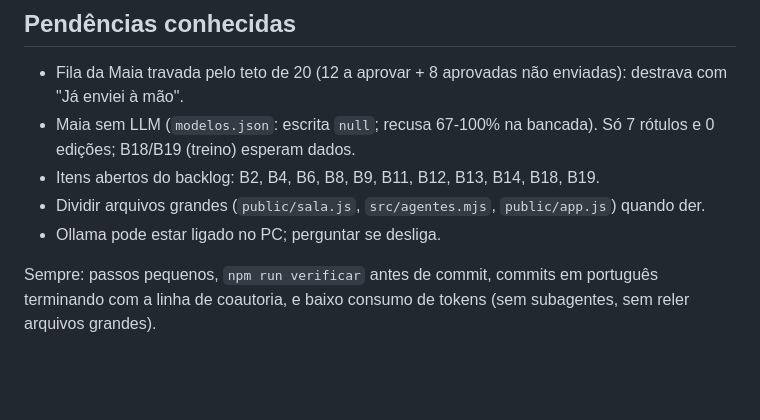
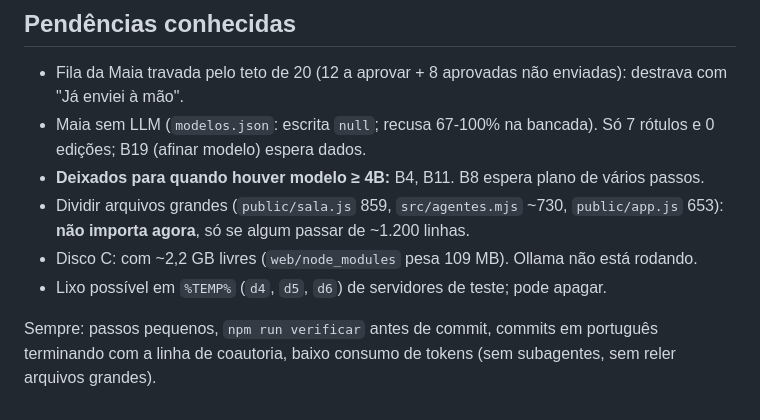
Before and after one commit to Victor-Enginner/VIRTUAL-3D-, a Markdown page: docs/PROMPT-PROXIMA-SESSAO.md, the part around one of its changes. Rendered like a GitHub page; blank space fills up the shorter version.

```diff
--- a/docs/PROMPT-PROXIMA-SESSAO.md
+++ b/docs/PROMPT-PROXIMA-SESSAO.md
@@ -26,9 +29,10 @@ Leia primeiro `CLAUDE.md`, `README.md`, `docs/BALANCO-2026-10-04.md`, `docs/ACES
 
 ## Pendências conhecidas
 - Fila da Maia travada pelo teto de 20 (12 a aprovar + 8 aprovadas não enviadas): destrava com "Já enviei à mão".
-- Maia sem LLM (`modelos.json`: escrita `null`; recusa 67-100% na bancada). Só 7 rótulos e 0 edições; B18/B19 (treino) esperam dados.
-- Itens abertos do backlog: B2, B4, B6, B8, B9, B11, B12, B13, B14, B18, B19.
-- Dividir arquivos grandes (`public/sala.js`, `src/agentes.mjs`, `public/app.js`) quando der.
-- Ollama pode estar ligado no PC; perguntar se desliga.
+- Maia sem LLM (`modelos.json`: escrita `null`; recusa 67-100% na bancada). Só 7 rótulos e 0 edições; B19 (afinar modelo) espera dados.
+- **Deixados para quando houver modelo ≥ 4B:** B4, B11. B8 espera plano de vários passos.
+- Dividir arquivos grandes (`public/sala.js` 859, `src/agentes.mjs` ~730, `public/app.js` 653): **não importa agora**, só se algum passar de ~1.200 linhas.
+- Disco C: com ~2,2 GB livres (`web/node_modules` pesa 109 MB). Ollama não está rodando.
+- Lixo possível em `%TEMP%` (`d4`, `d5`, `d6`) de servidores de teste; pode apagar.
 
-Sempre: passos pequenos, `npm run verificar` antes de commit, commits em português terminando com a linha de coautoria, e baixo consumo de tokens (sem subagentes, sem reler arquivos grandes).
+Sempre: passos pequenos, `npm run verificar` antes de commit, commits em português terminando com a linha de coautoria, baixo consumo de tokens (sem subagentes, sem reler arquivos grandes).
```
Also changed, not shown: other parts of docs/PROMPT-PROXIMA-SESSAO.md (+19 -16 lines).
